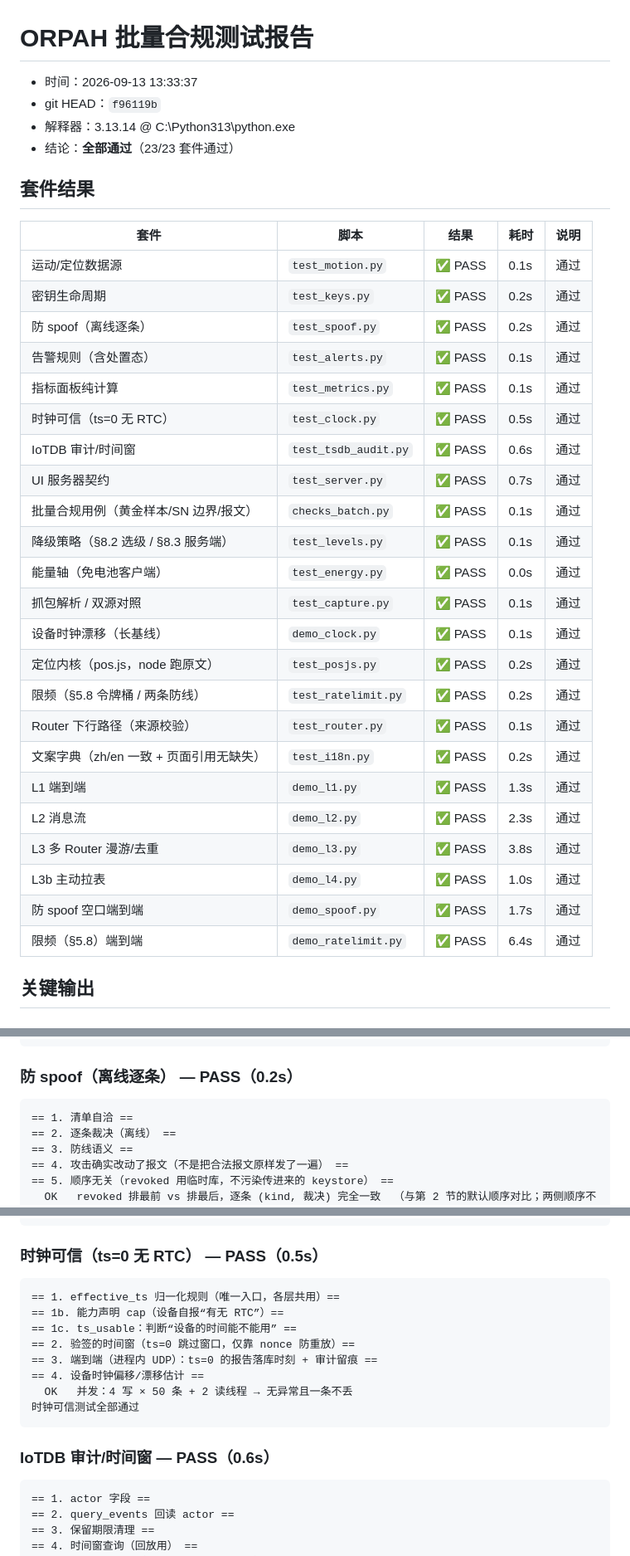
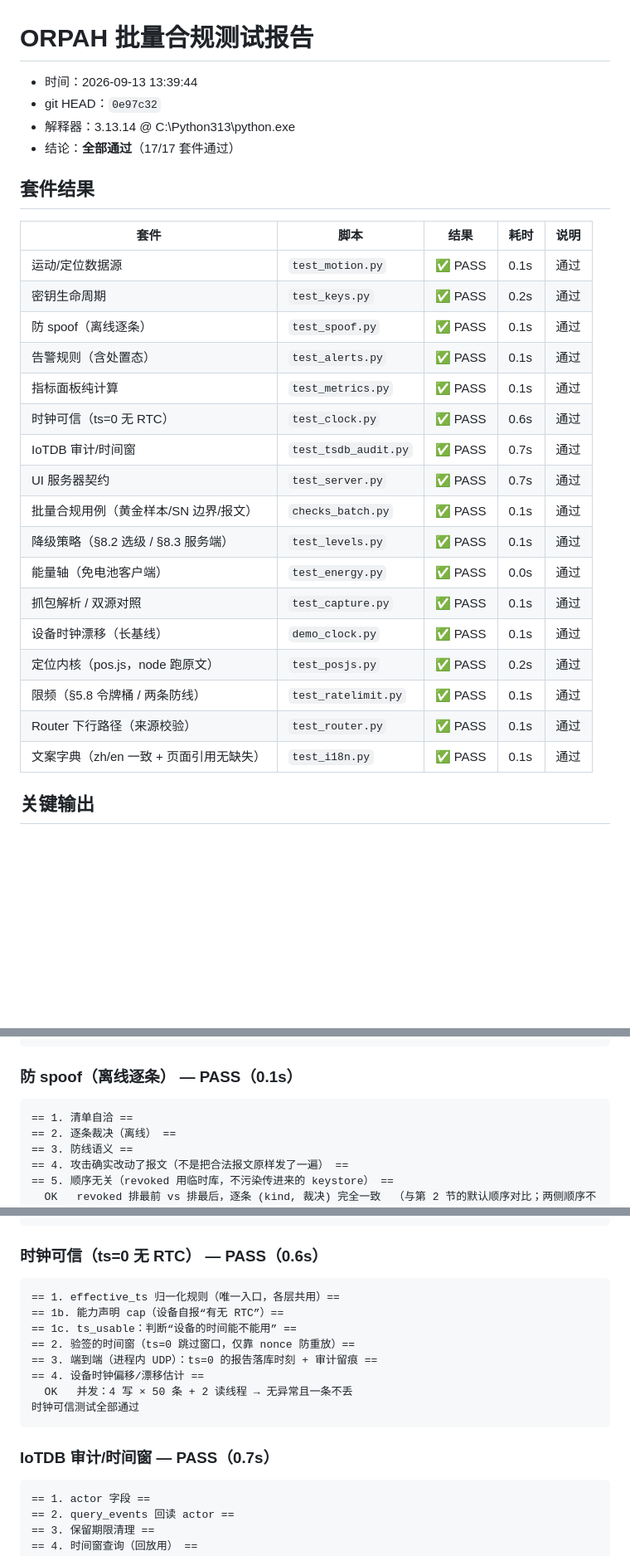
Before and after one commit to Orpah/orpah-over-halow, a Markdown page: checks_report.md, 3 parts joined by grey strips. Shown at 83% size. Drawn GitHub-style; blank space fills up the shorter version.

```diff
--- a/checks_report.md
+++ b/checks_report.md
@@ -1,9 +1,9 @@
 # ORPAH 批量合规测试报告
 
-- 时间：2026-09-13 13:33:37
-- git HEAD：`f96119b`
+- 时间：2026-09-13 13:39:44
+- git HEAD：`0e97c32`
 - 解释器：3.13.14 @ C:\Python313\python.exe
-- 结论：**全部通过**（23/23 套件通过）
+- 结论：**全部通过**（17/17 套件通过）
 
 ## 套件结果
 
@@ -11,11 +11,11 @@
 |---|---|---|---|---|
 | 运动/定位数据源 | `test_motion.py` | ✅ PASS | 0.1s | 通过 |
 | 密钥生命周期 | `test_keys.py` | ✅ PASS | 0.2s | 通过 |
-| 防 spoof（离线逐条） | `test_spoof.py` | ✅ PASS | 0.2s | 通过 |
+| 防 spoof（离线逐条） | `test_spoof.py` | ✅ PASS | 0.1s | 通过 |
 | 告警规则（含处置态） | `test_alerts.py` | ✅ PASS | 0.1s | 通过 |
 | 指标面板纯计算 | `test_metrics.py` | ✅ PASS | 0.1s | 通过 |
-| 时钟可信（ts=0 无 RTC） | `test_clock.py` | ✅ PASS | 0.5s | 通过 |
-| IoTDB 审计/时间窗 | `test_tsdb_audit.py` | ✅ PASS | 0.6s | 通过 |
+| 时钟可信（ts=0 无 RTC） | `test_clock.py` | ✅ PASS | 0.6s | 通过 |
+| IoTDB 审计/时间窗 | `test_tsdb_audit.py` | ✅ PASS | 0.7s | 通过 |
 | UI 服务器契约 | `test_server.py` | ✅ PASS | 0.7s | 通过 |
 | 批量合规用例（黄金样本/SN 边界/报文） | `checks_batch.py` | ✅ PASS | 0.1s | 通过 |
 | 降级策略（§8.2 选级 / §8.3 服务端） | `test_levels.py` | ✅ PASS | 0.1s | 通过 |
@@ -23,15 +23,9 @@
 | 抓包解析 / 双源对照 | `test_capture.py` | ✅ PASS | 0.1s | 通过 |
 | 设备时钟漂移（长基线） | `demo_clock.py` | ✅ PASS | 0.1s | 通过 |
 | 定位内核（pos.js，node 跑原文） | `test_posjs.py` | ✅ PASS | 0.2s | 通过 |
-| 限频（§5.8 令牌桶 / 两条防线） | `test_ratelimit.py` | ✅ PASS | 0.2s | 通过 |
+| 限频（§5.8 令牌桶 / 两条防线） | `test_ratelimit.py` | ✅ PASS | 0.1s | 通过 |
 | Router 下行路径（来源校验） | `test_router.py` | ✅ PASS | 0.1s | 通过 |
-| 文案字典（zh/en 一致 + 页面引用无缺失） | `test_i18n.py` | ✅ PASS | 0.2s | 通过 |
-| L1 端到端 | `demo_l1.py` | ✅ PASS | 1.3s | 通过 |
-| L2 消息流 | `demo_l2.py` | ✅ PASS | 2.3s | 通过 |
-| L3 多 Router 漫游/去重 | `demo_l3.py` | ✅ PASS | 3.8s | 通过 |
-| L3b 主动拉表 | `demo_l4.py` | ✅ PASS | 1.0s | 通过 |
-| 防 spoof 空口端到端 | `demo_spoof.py` | ✅ PASS | 1.7s | 通过 |
-| 限频（§5.8）端到端 | `demo_ratelimit.py` | ✅ PASS | 6.4s | 通过 |
+| 文案字典（zh/en 一致 + 页面引用无缺失） | `test_i18n.py` | ✅ PASS | 0.1s | 通过 |
 
 ## 关键输出
 
@@ -57,7 +51,7 @@
       OK   另一代（gen=2）签的报文用第 1 代的库验 → 拒（代次不能串）
     all key lifecycle tests passed
 
-### 防 spoof（离线逐条） — PASS（0.2s）
+### 防 spoof（离线逐条） — PASS（0.1s）
 
     == 1. 清单自洽 ==
     == 2. 逐条裁决（离线） ==
@@ -85,7 +79,7 @@
     PASS  签名：取不到 alg → unknown（不猜）
     PASS  签名：无样本 → fail_ratio=None（不编 0）
 
-### 时钟可信（ts=0 无 RTC） — PASS（0.5s）
+### 时钟可信（ts=0 无 RTC） — PASS（0.6s）
 
     == 1. effective_ts 归一化规则（唯一入口，各层共用）==
     == 1b. 能力声明 cap（设备自报“有无 RTC”）==
@@ -96,7 +90,7 @@
       OK   并发：4 写 × 50 条 + 2 读线程 → 无异常且一条不丢
     时钟可信测试全部通过
 
-### IoTDB 审计/时间窗 — PASS（0.6s）
+### IoTDB 审计/时间窗 — PASS（0.7s）
 
     == 1. actor 字段 ==
     == 2. query_events 回读 actor ==
```
Also changed, not shown: other parts of checks_report.md (+3 -57 lines), AGENTS.md (+14 -0 lines).
